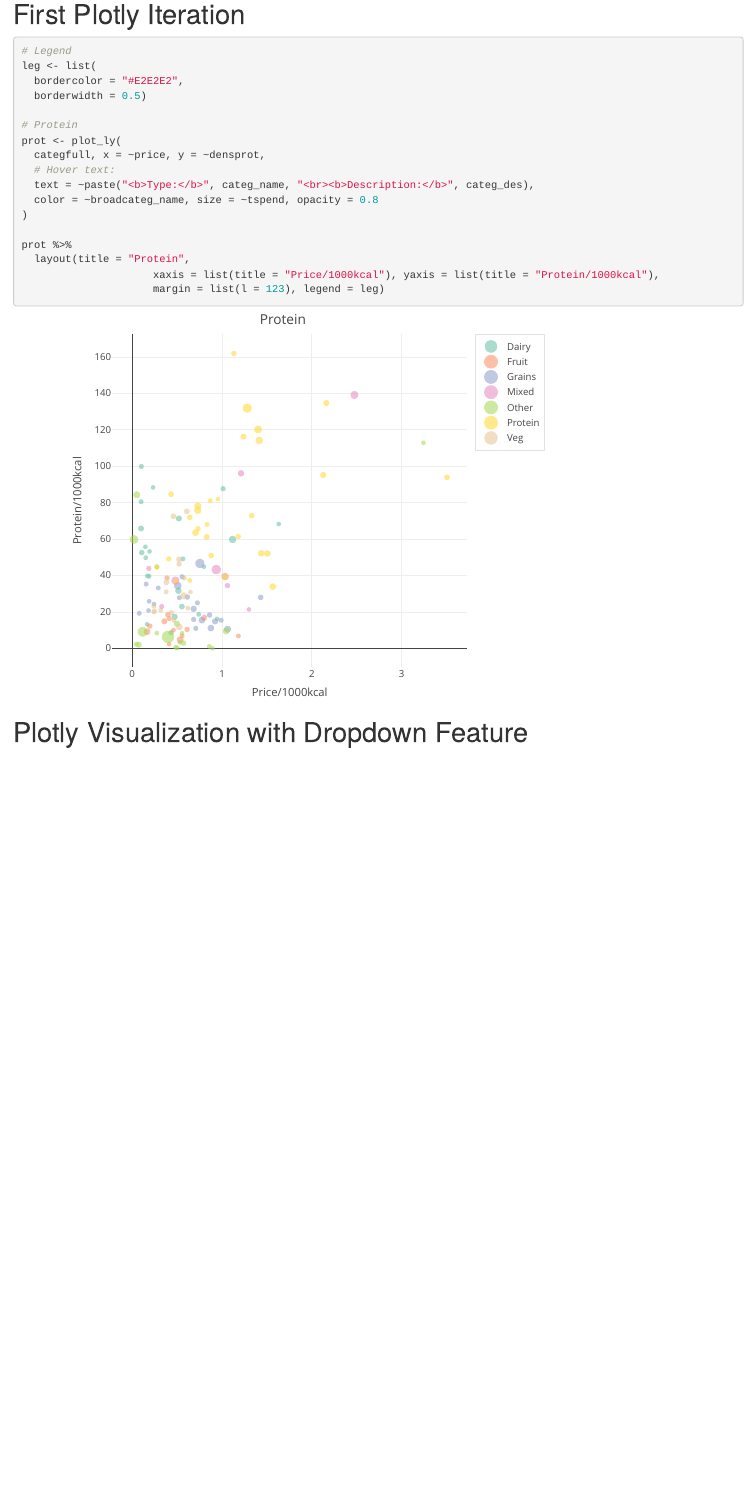
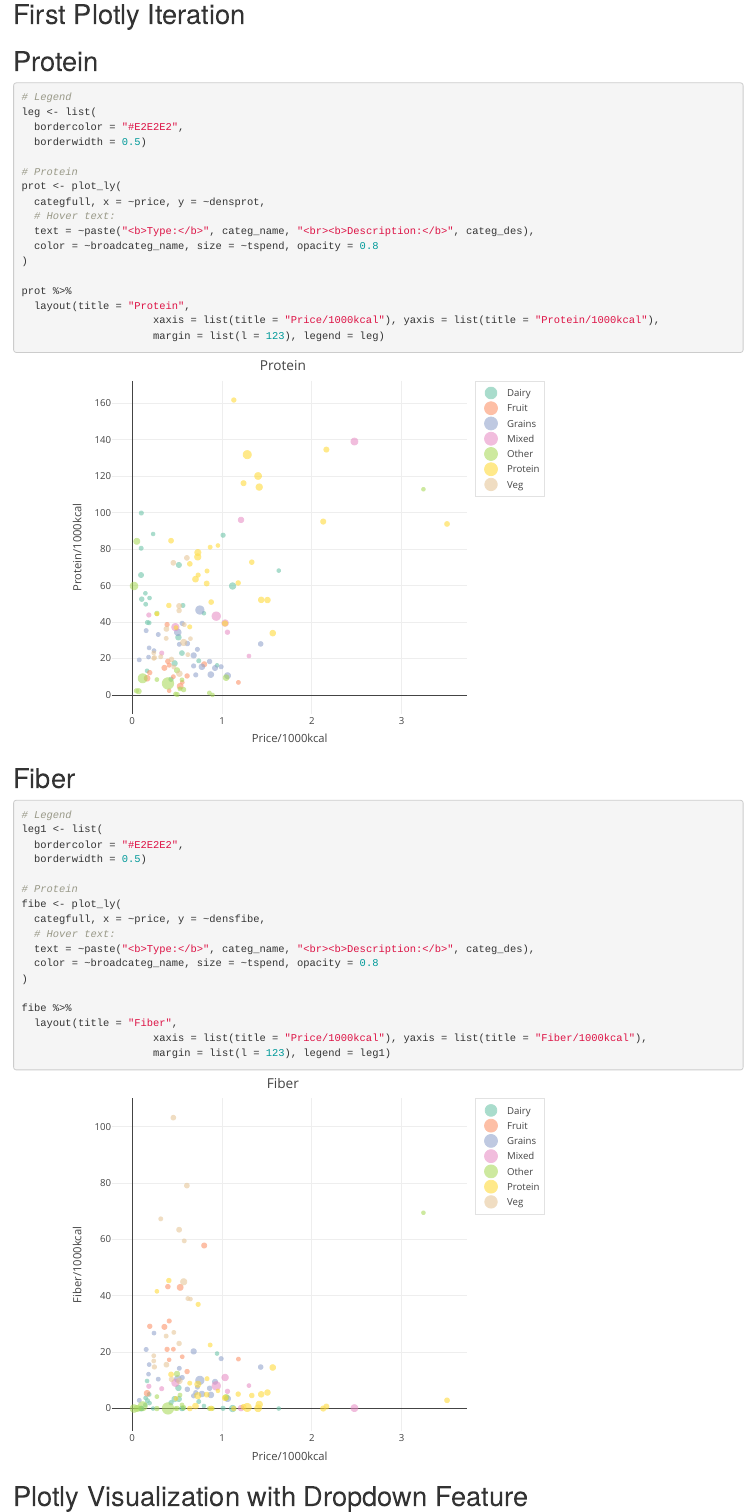
Before and after one commit to aidangildea/USDA-Nutrient-Dashboard, an R Markdown document (NIFA Visualizations.Rmd): the page in a window 1100 px wide, from 3190 px down. Rendered offline with R 4.5, knitr and Pandoc, with nearby package versions.

Commit message:
meeting update

````diff
--- a/NIFA Visualizations.Rmd
+++ b/NIFA Visualizations.Rmd
@@ -60,6 +60,8 @@ geom_point(aes(color = broadcateg_name, size = tspend),
 ```
 
 # First Plotly Iteration
+
+# Protein
 ```{r prot, warning = FALSE, message=FALSE, error=FALSE}
 # Legend
 leg <- list(
@@ -79,6 +81,28 @@ prot %>%
                      xaxis = list(title = "Price/1000kcal"), yaxis = list(title = "Protein/1000kcal"),
                      margin = list(l = 123), legend = leg)
 ```
+# Fiber
+
+```{r fibers, warning = FALSE, message=FALSE, error=FALSE}
+# Legend
+leg1 <- list(
+  bordercolor = "#E2E2E2",
+  borderwidth = 0.5)
+
+# Protein
+fibe <- plot_ly(
+  categfull, x = ~price, y = ~densfibe,
+  # Hover text:
+  text = ~paste("<b>Type:</b>", categ_name, "<br><b>Description:</b>", categ_des),
+  color = ~broadcateg_name, size = ~tspend, opacity = 0.8
+)
+
+fibe %>%
+  layout(title = "Fiber",
+                     xaxis = list(title = "Price/1000kcal"), yaxis = list(title = "Fiber/1000kcal"),
+                     margin = list(l = 123), legend = leg1)
+```
+
 
 # Plotly Visualization with Dropdown Feature
 ``` {r dropdown, warning = FALSE, message=FALSE, error=FALSE}
````
